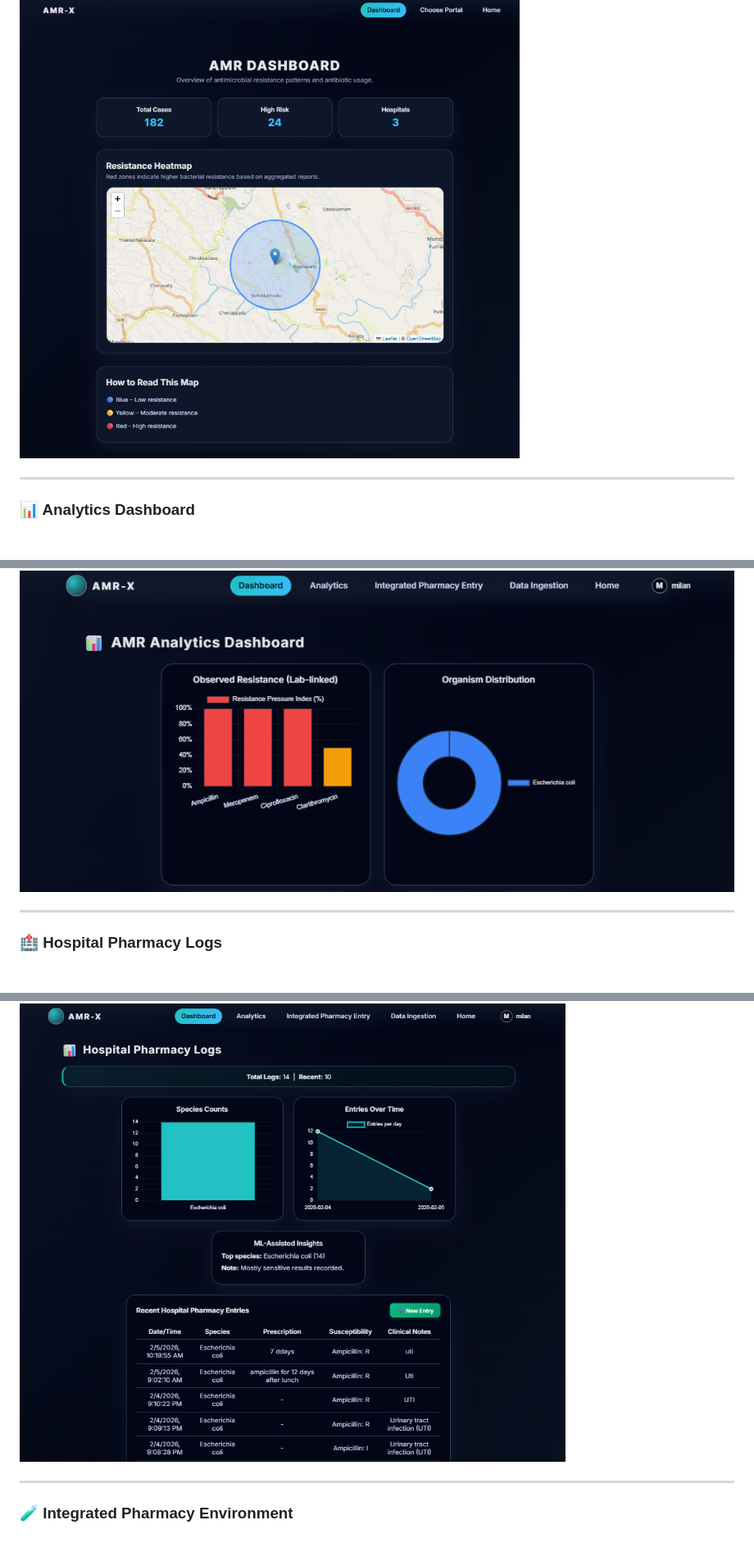
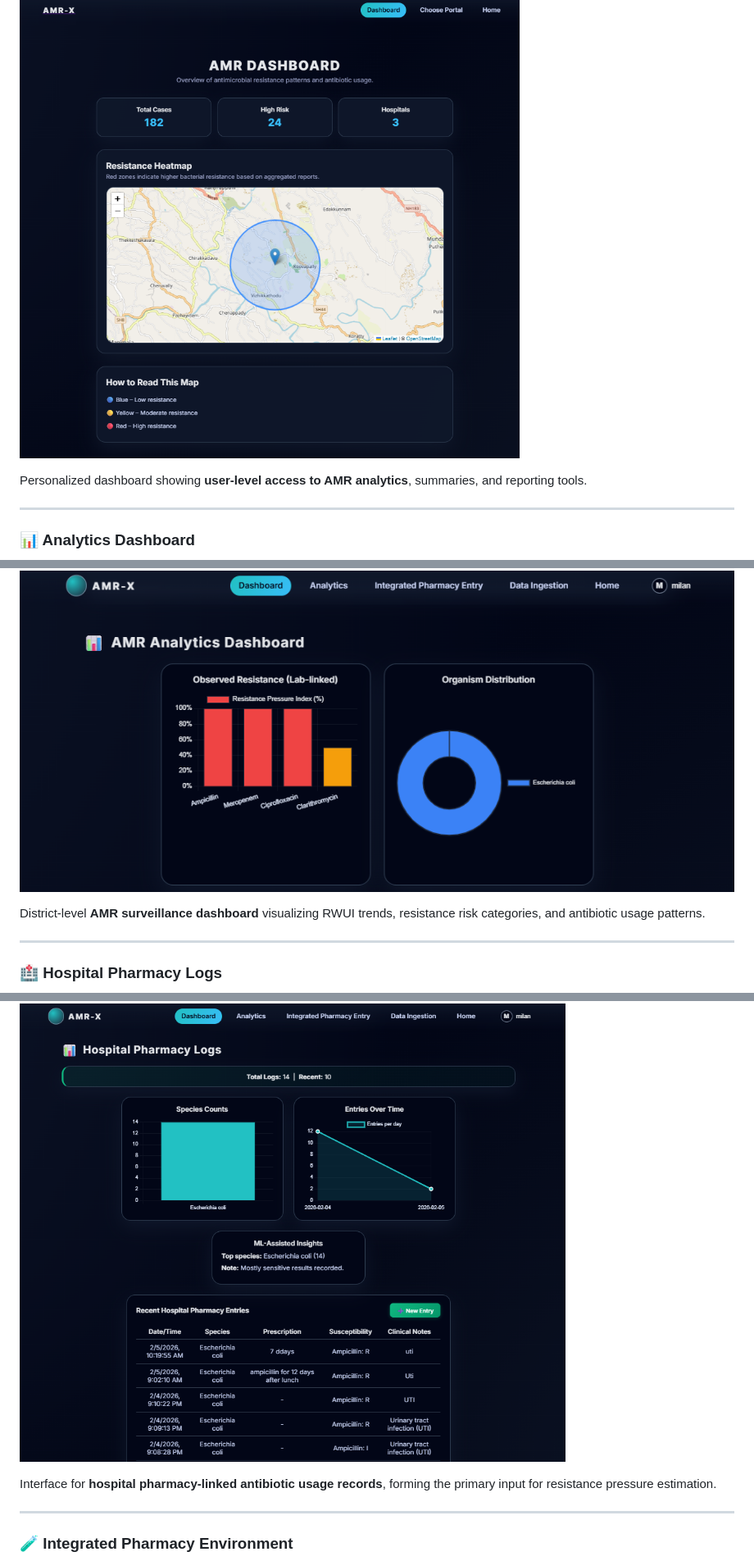
Before and after one commit to ryygeorge/Amr-x, a Markdown page: README.md, 3 parts joined by grey strips. Shown at 82% size. GitHub-like rendering; blank space fills up the shorter version.

```diff
--- a/README.md
+++ b/README.md
@@ -103,16 +107,22 @@ v
 ### 👤 User Dashboard
 ![User Dashboard](src/assets/amr%20dashboard%20user.png)
 
+Personalized dashboard showing **user-level access to AMR analytics**, summaries, and reporting tools.
+
 ---
 
 ### 📊 Analytics Dashboard
 ![AMR Analytics Dashboard](src/assets/AMR%20Analytics%20Dashboard.png)
+
+District-level **AMR surveillance dashboard** visualizing RWUI trends, resistance risk categories, and antibiotic usage patterns.
 
 ---
 
 ### 🏥 Hospital Pharmacy Logs
 ![Hospital Pharmacy Logs](src/assets/hospital%20pharmacy%20logs.png)
 
+Interface for **hospital pharmacy-linked antibiotic usage records**, forming the primary input for resistance pressure estimation.
+
 ---
 
 ### 🧪 Integrated Pharmacy Environment
```
Also changed, not shown: other parts of README.md (+13 -3 lines).
